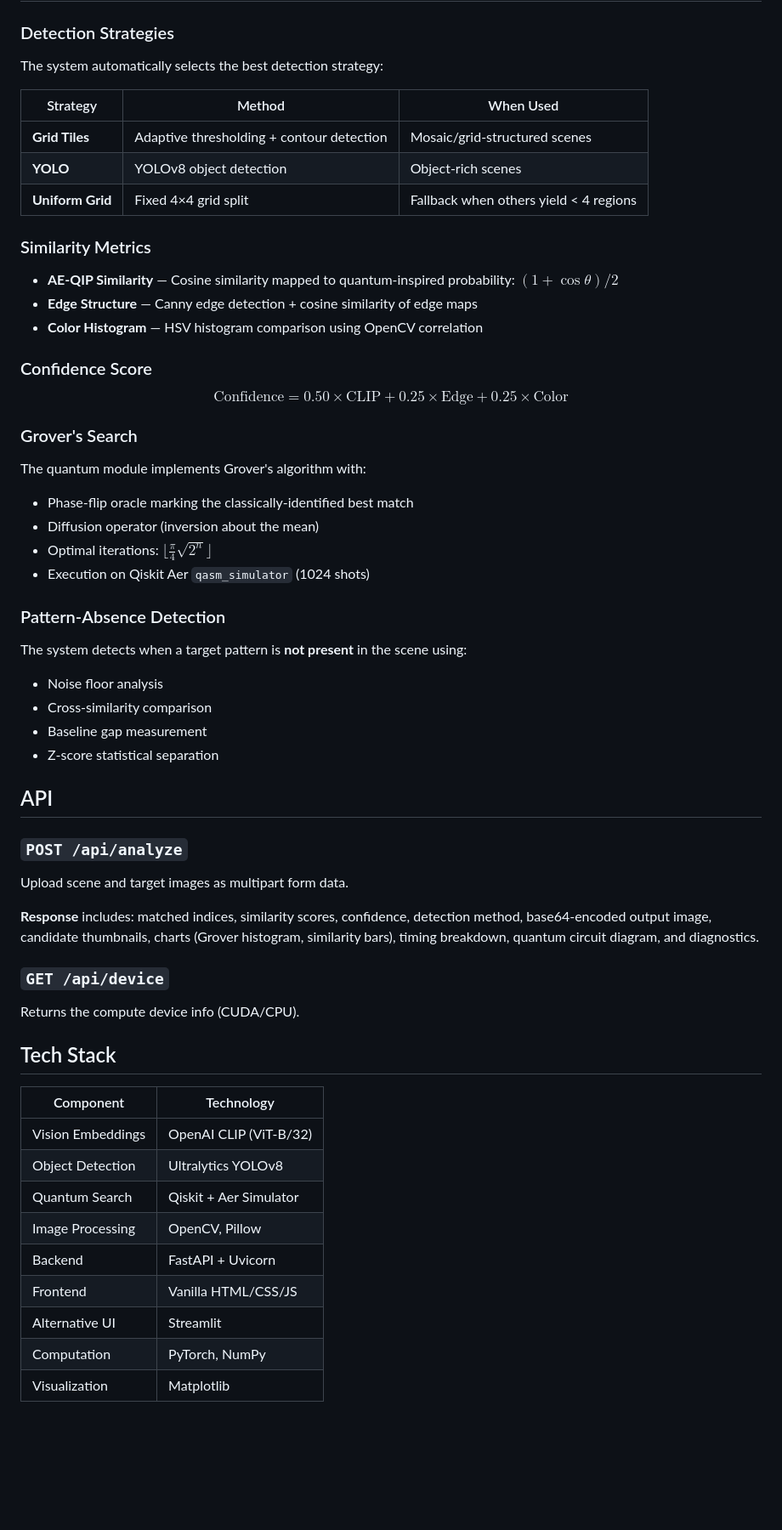
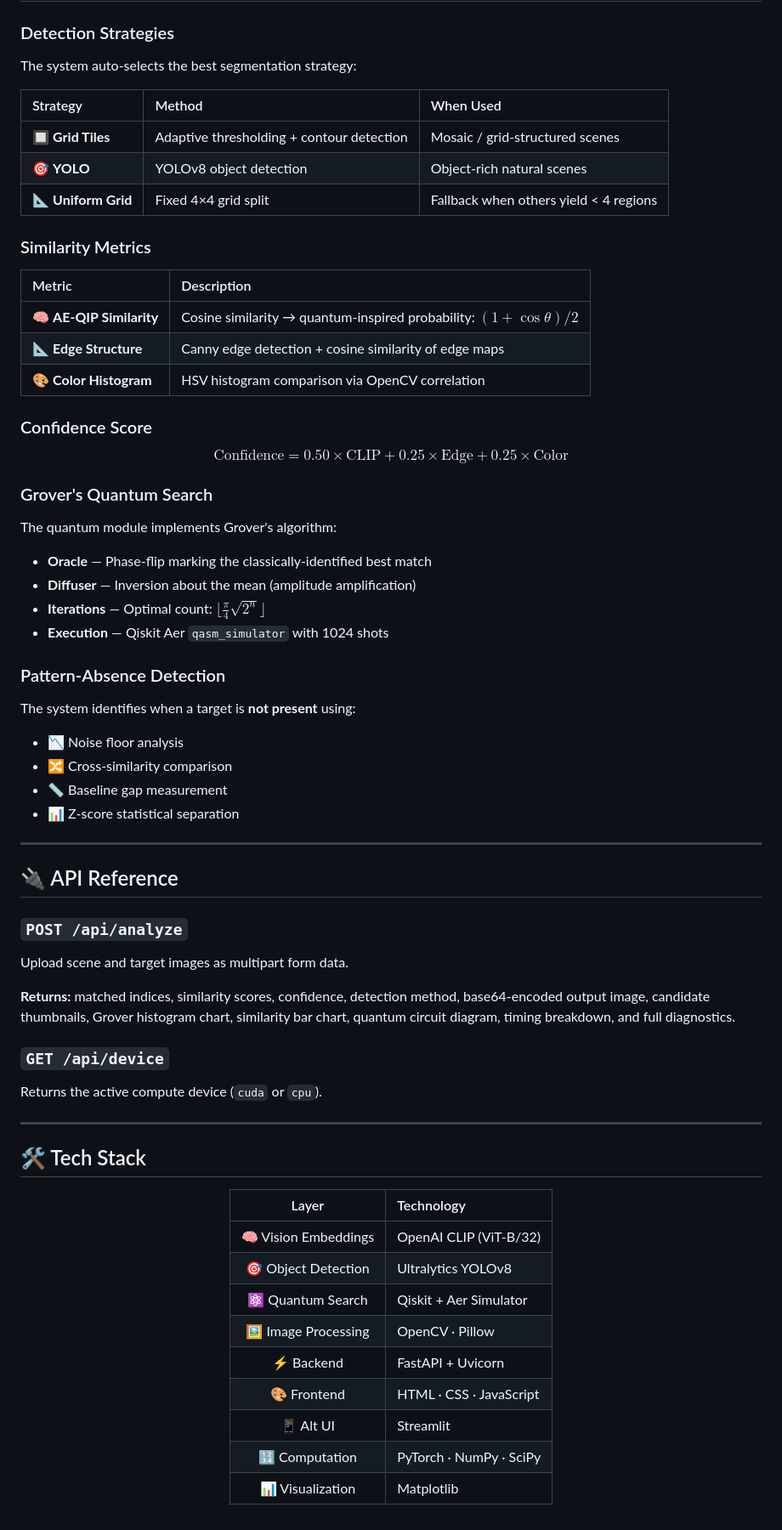
Before and after one commit to Aditya-Dosapati/Quantum-Assisted-Pattern-Matching, a Markdown page: README.md, the part around one of its changes. Shown at 85% size. GitHub-like rendering; blank space fills up the shorter version.

Commit message:
Refined Readme

```diff
--- a/README.md
+++ b/README.md
@@ -97,62 +131,72 @@ streamlit run app.py
 
 ### Detection Strategies
 
-The system automatically selects the best detection strategy:
+The system auto-selects the best segmentation strategy:
 
 | Strategy | Method | When Used |
-|----------|--------|-----------|
-| **Grid Tiles** | Adaptive thresholding + contour detection | Mosaic/grid-structured scenes |
-| **YOLO** | YOLOv8 object detection | Object-rich scenes |
-| **Uniform Grid** | Fixed 4×4 grid split | Fallback when others yield < 4 regions |
+|:---|:---|:---|
+| 🔲 **Grid Tiles** | Adaptive thresholding + contour detection | Mosaic / grid-structured scenes |
+| 🎯 **YOLO** | YOLOv8 object detection | Object-rich natural scenes |
+| 📐 **Uniform Grid** | Fixed 4×4 grid split | Fallback when others yield < 4 regions |
 
 ### Similarity Metrics
 
-- **AE-QIP Similarity** — Cosine similarity mapped to quantum-inspired probability: $(1 + \cos\theta) / 2$
-- **Edge Structure** — Canny edge detection + cosine similarity of edge maps
-- **Color Histogram** — HSV histogram comparison using OpenCV correlation
+| Metric | Description |
+|:---|:---|
+| 🧠 **AE-QIP Similarity** | Cosine similarity → quantum-inspired probability: $(1 + \cos\theta) / 2$ |
+| 📐 **Edge Structure** | Canny edge detection + cosine similarity of edge maps |
+| 🎨 **Color Histogram** | HSV histogram comparison via OpenCV correlation |
 
 ### Confidence Score
 
 $$\text{Confidence} = 0.50 \times \text{CLIP} + 0.25 \times \text{Edge} + 0.25 \times \text{Color}$$
 
-### Grover's Search
+### Grover's Quantum Search
 
-The quantum module implements Grover's algorithm with:
-- Phase-flip oracle marking the classically-identified best match
-- Diffusion operator (inversion about the mean)
-- Optimal iterations: $\lfloor \frac{\pi}{4}\sqrt{2^n} \rfloor$
-- Execution on Qiskit Aer `qasm_simulator` (1024 shots)
+The quantum module implements Grover's algorithm:
+
+- **Oracle** — Phase-flip marking the classically-identified best match
+- **Diffuser** — Inversion about the mean (amplitude amplification)
+- **Iterations** — Optimal count: $\lfloor \frac{\pi}{4}\sqrt{2^n} \rfloor$
+- **Execution** — Qiskit Aer `qasm_simulator` with 1024 shots
 
 ### Pattern-Absence Detection
 
-The system detects when a target pattern is **not present** in the scene using:
-- Noise floor analysis
-- Cross-similarity comparison
-- Baseline gap measurement
-- Z-score statistical separation
+The system identifies when a target is **not present** using:
+- 📉 Noise floor analysis
+- 🔀 Cross-similarity comparison
+- 📏 Baseline gap measurement
+- 📊 Z-score statistical separation
 
-## API
+---
+
+## 🔌 API Reference
 
 ### `POST /api/analyze`
 
 Upload scene and target images as multipart form data.
 
-**Response** includes: matched indices, similarity scores, confidence, detection method, base64-encoded output image, candidate thumbnails, charts (Grover histogram, similarity bars), timing breakdown, quantum circuit diagram, and diagnostics.
+**Returns:** matched indices, similarity scores, confidence, detection method, base64-encoded output image, candidate thumbnails, Grover histogram chart, similarity bar chart, quantum circuit diagram, timing breakdown, and full diagnostics.
 
 ### `GET /api/device`
 
-Returns the compute device info (CUDA/CPU).
+Returns the active compute device (`cuda` or `cpu`).
 
-## Tech Stack
+---
 
-| Component | Technology |
-|-----------|-----------|
-| Vision Embeddings | OpenAI CLIP (ViT-B/32) |
-| Object Detection | Ultralytics YOLOv8 |
-| Quantum Search | Qiskit + Aer Simulator |
-| Image Processing | OpenCV, Pillow |
-| Backend | FastAPI + Uvicorn |
-| Frontend | Vanilla HTML/CSS/JS |
-| Alternative UI | Streamlit |
-| Computation | PyTorch, NumPy |
-| Visualization | Matplotlib |
+## 🛠️ Tech Stack
+
+<div align="center">
+
+| Layer | Technology |
+|:---:|:---|
+| 🧠 Vision Embeddings | OpenAI CLIP (ViT-B/32) |
+| 🎯 Object Detection | Ultralytics YOLOv8 |
+| ⚛️ Quantum Search | Qiskit + Aer Simulator |
+| 🖼️ Image Processing | OpenCV · Pillow |
+| ⚡ Backend | FastAPI + Uvicorn |
+| 🎨 Frontend | HTML · CSS · JavaScript |
+| 📱 Alt UI | Streamlit |
+| 🔢 Computation | PyTorch · NumPy · SciPy |
+| 📊 Visualization | Matplotlib |
+
```
Also changed, not shown: other parts of README.md (+89 -54 lines).
